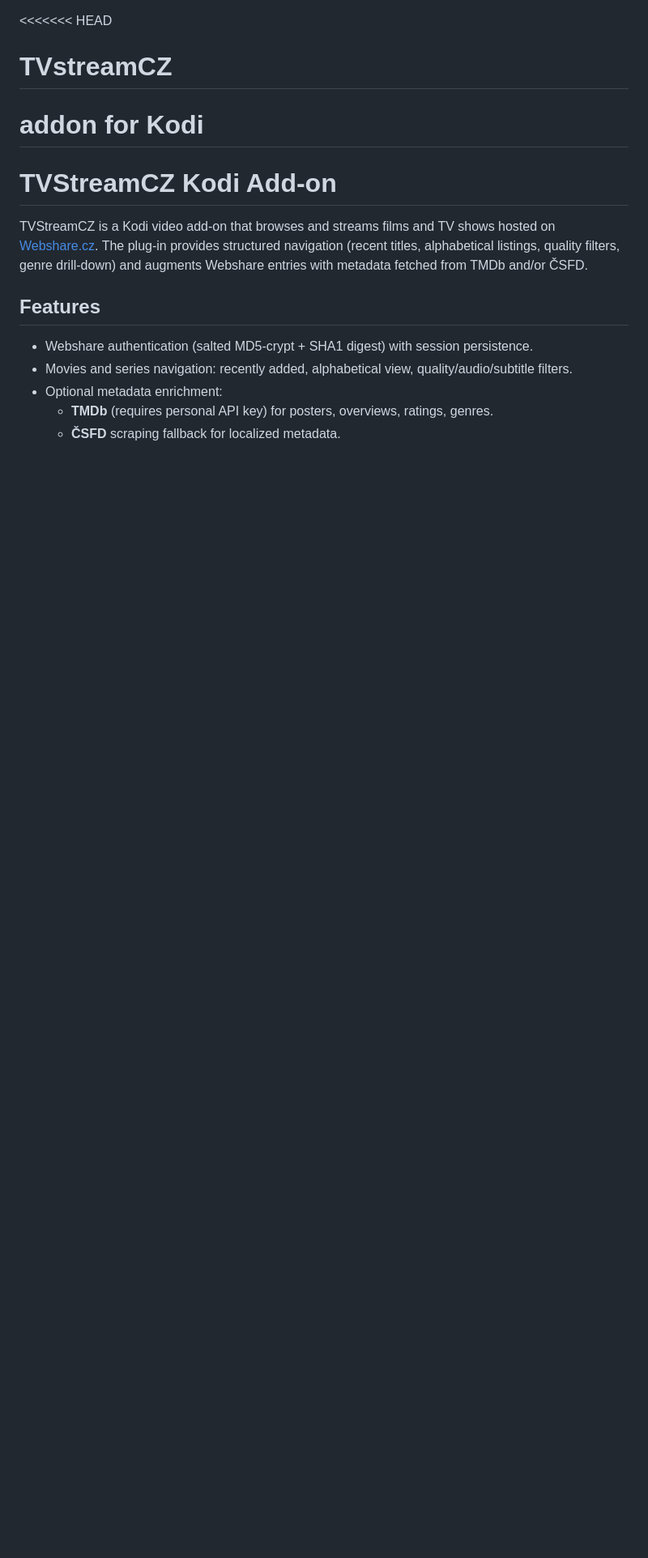
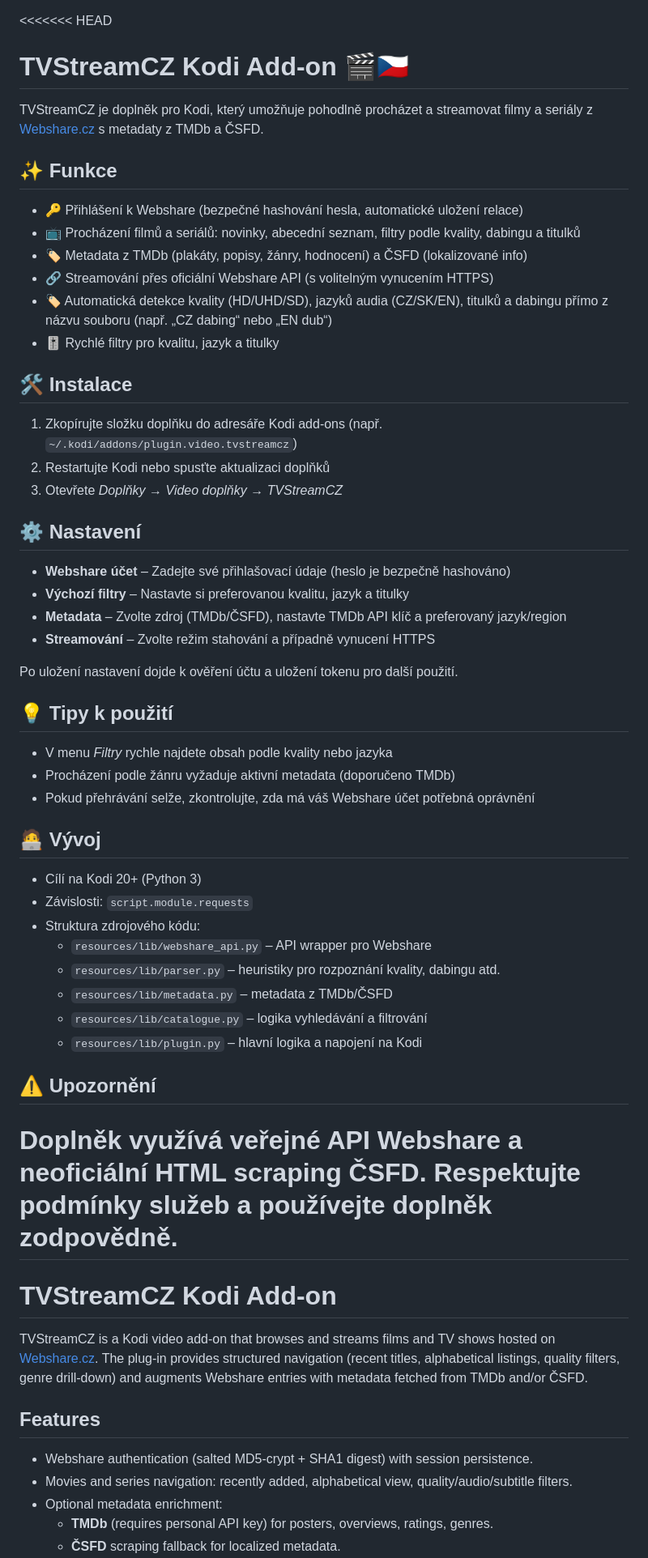
Before and after one commit to daker52/TVstreamCZ, a Markdown page: README.md, the part around the change. Shown: that part at 81% size. Rendered like a GitHub page; blank space fills up the shorter version.

Commit message:
Aktualizován README.md: moderní popis, funkce, instalace, emotikony

```diff
--- a/README.md
+++ b/README.md
@@ -1,6 +1,52 @@
 <<<<<<< HEAD
-# TVstreamCZ
-addon for Kodi
+# TVStreamCZ Kodi Add-on 🎬🇨🇿
+
+TVStreamCZ je doplněk pro Kodi, který umožňuje pohodlně procházet a streamovat filmy a seriály z [Webshare.cz](https://webshare.cz/) s metadaty z TMDb a ČSFD.
+
+## ✨ Funkce
+
+- 🔑 Přihlášení k Webshare (bezpečné hashování hesla, automatické uložení relace)
+- 📺 Procházení filmů a seriálů: novinky, abecední seznam, filtry podle kvality, dabingu a titulků
+- 🏷️ Metadata z TMDb (plakáty, popisy, žánry, hodnocení) a ČSFD (lokalizované info)
+- 🔗 Streamování přes oficiální Webshare API (s volitelným vynucením HTTPS)
+- 🏷️ Automatická detekce kvality (HD/UHD/SD), jazyků audia (CZ/SK/EN), titulků a dabingu přímo z názvu souboru (např. „CZ dabing“ nebo „EN dub“)
+- 🎚️ Rychlé filtry pro kvalitu, jazyk a titulky
+
+## 🛠️ Instalace
+
+1. Zkopírujte složku doplňku do adresáře Kodi add-ons (např. `~/.kodi/addons/plugin.video.tvstreamcz`)
+2. Restartujte Kodi nebo spusťte aktualizaci doplňků
+3. Otevřete *Doplňky → Video doplňky → TVStreamCZ*
+
+## ⚙️ Nastavení
+
+- **Webshare účet** – Zadejte své přihlašovací údaje (heslo je bezpečně hashováno)
+- **Výchozí filtry** – Nastavte si preferovanou kvalitu, jazyk a titulky
+- **Metadata** – Zvolte zdroj (TMDb/ČSFD), nastavte TMDb API klíč a preferovaný jazyk/region
+- **Streamování** – Zvolte režim stahování a případně vynucení HTTPS
+
+Po uložení nastavení dojde k ověření účtu a uložení tokenu pro další použití.
+
+## 💡 Tipy k použití
+
+- V menu *Filtry* rychle najdete obsah podle kvality nebo jazyka
+- Procházení podle žánru vyžaduje aktivní metadata (doporučeno TMDb)
+- Pokud přehrávání selže, zkontrolujte, zda má váš Webshare účet potřebná oprávnění
+
+## 🧑‍💻 Vývoj
+
+- Cílí na Kodi 20+ (Python 3)
+- Závislosti: `script.module.requests`
+- Struktura zdrojového kódu:
+  - `resources/lib/webshare_api.py` – API wrapper pro Webshare
+  - `resources/lib/parser.py` – heuristiky pro rozpoznání kvality, dabingu atd.
+  - `resources/lib/metadata.py` – metadata z TMDb/ČSFD
+  - `resources/lib/catalogue.py` – logika vyhledávání a filtrování
+  - `resources/lib/plugin.py` – hlavní logika a napojení na Kodi
+
+## ⚠️ Upozornění
+
+Doplněk využívá veřejné API Webshare a neoficiální HTML scraping ČSFD. Respektujte podmínky služeb a používejte doplněk zodpovědně.
 =======
 # TVStreamCZ Kodi Add-on
 
```
